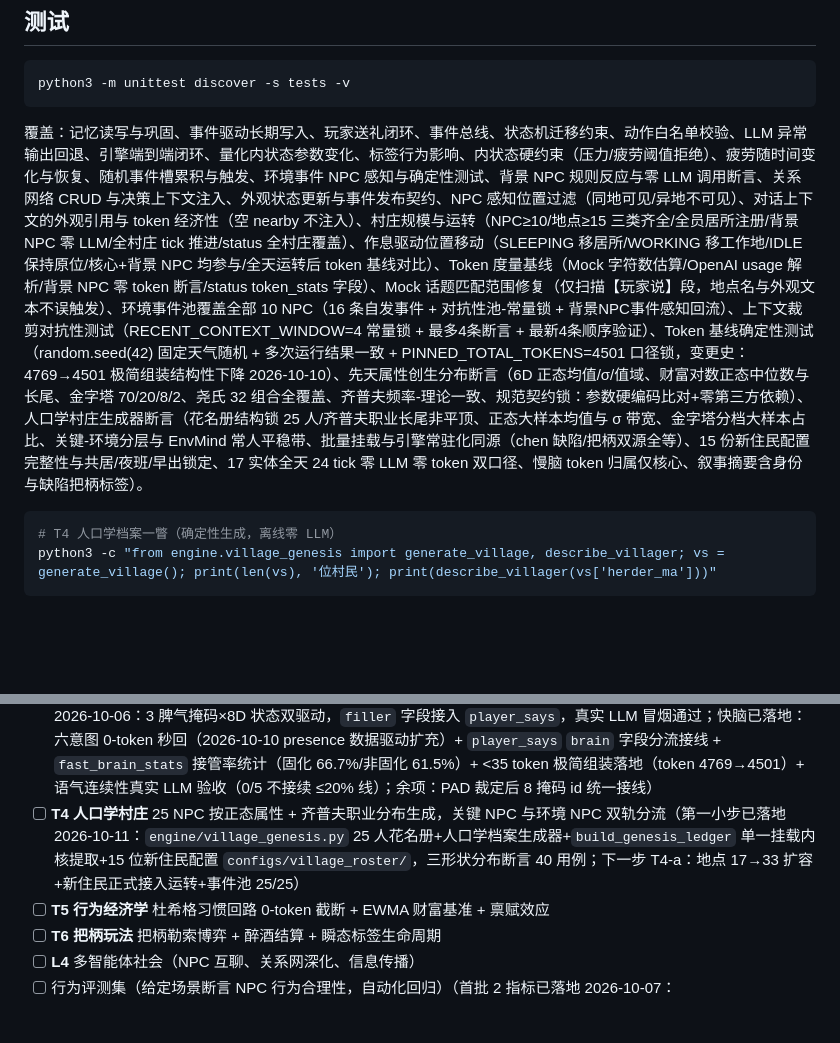
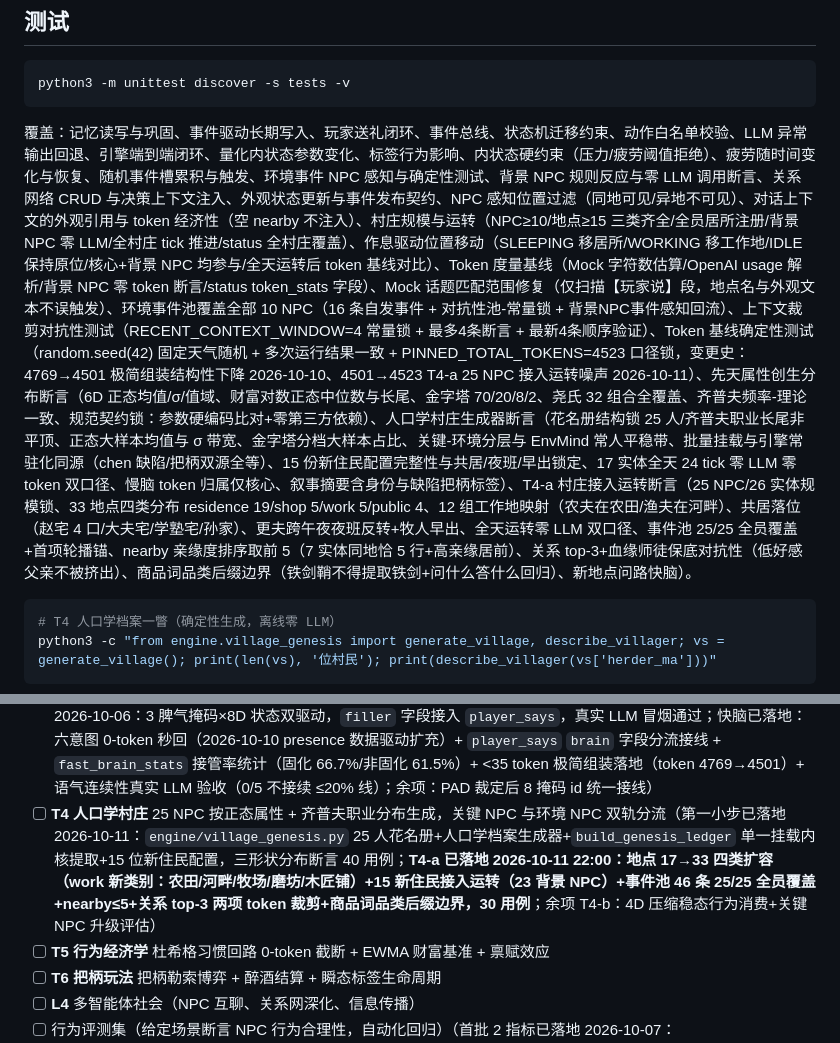
Before and after one commit to ghfcyu/autonomous-npc-agent, a Markdown page: README.md, 2 parts joined by grey strips. Rendered like a GitHub page; blank space fills up the shorter version.

````diff
--- a/README.md
+++ b/README.md
@@ -144,7 +144,8 @@ autonomous-npc-agent/
 python3 -m unittest discover -s tests -v
 ```
 
-覆盖：记忆读写与巩固、事件驱动长期写入、玩家送礼闭环、事件总线、状态机迁移约束、动作白名单校验、LLM 异常输出回退、引擎端到端闭环、量化内状态参数变化、标签行为影响、内状态硬约束（压力/疲劳阈值拒绝）、疲劳随时间变化与恢复、随机事件槽累积与触发、环境事件 NPC 感知与确定性测试、背景 NPC 规则反应与零 LLM 调用断言、关系网络 CRUD 与决策上下文注入、外观状态更新与事件发布契约、NPC 感知位置过滤（同地可见/异地不可见）、对话上下文的外观引用与 token 经济性（空 nearby 不注入）、村庄规模与运转（NPC≥10/地点≥15 三类齐全/全员居所注册/背景 NPC 零 LLM/全村庄 tick 推进/status 全村庄覆盖）、作息驱动位置移动（SLEEPING 移居所/WORKING 移工作地/IDLE 保持原位/核心+背景 NPC 均参与/全天运转后 token 基线对比）、Token 度量基线（Mock 字符数估算/OpenAI usage 解析/背景 NPC 零 token 断言/status token_stats 字段）、Mock 话题匹配范围修复（仅扫描【玩家说】段，地点名与外观文本不误触发）、环境事件池覆盖全部 10 NPC（16 条自发事件 + 对抗性池-常量锁 + 背景NPC事件感知回流）、上下文裁剪对抗性测试（RECENT_CONTEXT_WINDOW=4 常量锁 + 最多4条断言 + 最新4条顺序验证）、Token 基线确定性测试（random.seed(42) 固定天气随机 + 多次运行结果一致 + PINNED_TOTAL_TOKENS=4501 口径锁，变更史：4769→4501 极简组装结构性下降 2026-10-10）、先天属性创生分布断言（6D 正态均值/σ/值域、财富对数正态中位数与长尾、金字塔 70/20/8/2、尧氏 32 组合全覆盖、齐普夫频率-理论一致、规范契约锁：参数硬编码比对+零第三方依赖）、人口学村庄生成器断言（花名册结构锁 25 人/齐普夫职业长尾非平顶、正态大样本均值与 σ 带宽、金字塔分档大样本占比、关键-环境分层与 EnvMind 常人平稳带、批量挂载与引擎常驻化同源（chen 缺陷/把柄双源全等）、15 份新住民配置完整性与共居/夜班/早出锁定、17 实体全天 24 tick 零 LLM 零 token 双口径、慢脑 token 归属仅核心、叙事摘要含身份与缺陷把柄标签）。
+覆盖：记忆读写与巩固、事件驱动长期写入、玩家送礼闭环、事件总线、状态机迁移约束、动作白名单校验、LLM 异常输出回退、引擎端到端闭环、量化内状态参数变化、标签行为影响、内状态硬约束（压力/疲劳阈值拒绝）、疲劳随时间变化与恢复、随机事件槽累积与触发、环境事件 NPC 感知与确定性测试、背景 NPC 规则反应与零 LLM 调用断言、关系网络 CRUD 与决策上下文注入、外观状态更新与事件发布契约、NPC 感知位置过滤（同地可见/异地不可见）、对话上下文的外观引用与 token 经济性（空 nearby 不注入）、村庄规模与运转（NPC≥10/地点≥15 三类齐全/全员居所注册/背景 NPC 零 LLM/全村庄 tick 推进/status 全村庄覆盖）、作息驱动位置移动（SLEEPING 移居所/WORKING 移工作地/IDLE 保持原位/核心+背景 NPC 均参与/全天运转后 token 基线对比）、Token 度量基线（Mock 字符数估算/OpenAI usage 解析/背景 NPC 零 token 断言/status token_stats 字段）、Mock 话题匹配范围修复（仅扫描【玩家说】段，地点名与外观文本不误触发）、环境事件池覆盖全部 10 NPC（16 条自发事件 + 对抗性池-常量锁 + 背景NPC事件感知回流）、上下文裁剪对抗性测试（RECENT_CONTEXT_WINDOW=4 常量锁 + 最多4条断言 + 最新4条顺序验证）、Token 基线确定性测试（random.seed(42) 固定天气随机 + 多次运行结果一致 + PINNED_TOTAL_TOKENS=4523 口径锁，变更史：4769→4501 极简组装结构性下降 2026-10-10、4501→4523 T4-a 25 NPC 接入运转噪声 2026-10-11）、先天属性创生分布断言（6D 正态均值/σ/值域、财富对数正态中位数与长尾、金字塔 70/20/8/2、尧氏 32 组合全覆盖、齐普夫频率-理论一致、规范契约锁：参数硬编码比对+零第三方依赖）、人口学村庄生成器断言（花名册结构锁 25 人/齐普夫职业长尾非平顶、正态大样本均值与 σ 带宽、金字塔分档大样本占比、关键-环境分层与 EnvMind 常人平稳带、批量挂载与引擎常驻化同源（chen 缺陷/把柄双源全等）、15 份新住民配置完整性与共居/夜班/早出锁定、17 实体全天 24 tick 零 LLM 零 token 双口径、慢脑 token 归属仅核心、叙事摘要含身份与缺陷把柄标签）、T4-a 村庄接入运转断言（25 NPC/26 实体规模锁、33 地点四类分布 residence 19/shop 5/work 5/public 4、12 组工作地映射（农夫在农田/渔夫在河畔）、共居落位（赵宅 4 口/大夫宅/学塾宅/孙家）、更夫跨午夜夜班反转+牧人早出、全天运转零 LLM 双口径、事件池 25/25 全员覆盖+首项轮播锚、nearby 亲缘度排序取前 5（7 实体同地恰 5 行+高亲缘居前）、关系 top-3+血缘师徒保底对抗性（低好感父亲不被挤出）、商品词品类后缀边界（铁剑鞘不得提取铁剑+问什么答什么回归）、新地点问路快脑）。
+
 
 ```bash
 # T4 人口学档案一瞥（确定性生成，离线零 LLM）
@@ -165,7 +166,7 @@ python3 -c "from engine.village_genesis import generate_village, describe_villag
 - [x] **T1 心智 v2** 8D 正交心智基底（4D 生理稳态 + 3D PAD 心境 + 1D 压力）+ 荀子六情事件→PAD 矢量映射器 + trust 迁移关系网（主体 2026-10-06；收尾 2026-10-07：六情矢量方向归正跟随规范+矢量-规范契约锁测试）
 - [ ] **T2 标签库 v2** 6D 先天正态属性 + 林传鼎 8 显性脾气掩码 + 尧氏 8 风格×4 阶执念 + 缺陷/把柄强制挂载 + 金字塔长尾分布（首批已落地 2026-10-07：`engine/tag_genesis.py` 生成器+分布断言+规范契约锁 32 用例；第二批已落地 2026-10-08：`engine/tag_mount.py` 缺陷+把柄强制挂载+四时态+互斥锁 32 用例 + `engine/temperament_table.py` 8 脾气双值域分区表 33 用例；收口先行批已落地 2026-10-09：chen/lily 挂载常驻化（configs 声明 `tag_profile: "genesis"` + `spawn` 自动挂载 + token 基线 4737→4769 合法增量，`tests/test_tag_residency.py` 15 用例）；余项：PAD 裁定后 8 掩码接线 filler、chen/lily 重配）
 - [ ] **T3 快慢脑** 意图规则 0-token 秒回 + 脾气掩码垫话引擎 + <35 token 极简 Prompt 组装（垫话引擎原型已先行落地 2026-10-06：3 脾气掩码×8D 状态双驱动，`filler` 字段接入 `player_says`，真实 LLM 冒烟通过；快脑已落地：六意图 0-token 秒回（2026-10-10 presence 数据驱动扩充）+ `player_says` `brain` 字段分流接线 + `fast_brain_stats` 接管率统计（固化 66.7%/非固化 61.5%）+ <35 token 极简组装落地（token 4769→4501）+ 语气连续性真实 LLM 验收（0/5 不接续 ≤20% 线）；余项：PAD 裁定后 8 掩码 id 统一接线）
-- [ ] **T4 人口学村庄** 25 NPC 按正态属性 + 齐普夫职业分布生成，关键 NPC 与环境 NPC 双轨分流（第一小步已落地 2026-10-11：`engine/village_genesis.py` 25 人花名册+人口学档案生成器+`build_genesis_ledger` 单一挂载内核提取+15 位新住民配置 `configs/village_roster/`，三形状分布断言 40 用例；下一步 T4-a：地点 17→33 扩容+新住民正式接入运转+事件池 25/25）
+- [ ] **T4 人口学村庄** 25 NPC 按正态属性 + 齐普夫职业分布生成，关键 NPC 与环境 NPC 双轨分流（第一小步已落地 2026-10-11：`engine/village_genesis.py` 25 人花名册+人口学档案生成器+`build_genesis_ledger` 单一挂载内核提取+15 位新住民配置，三形状分布断言 40 用例；**T4-a 已落地 2026-10-11 22:00：地点 17→33 四类扩容（work 新类别：农田/河畔/牧场/磨坊/木匠铺）+15 新住民接入运转（23 背景 NPC）+事件池 46 条 25/25 全员覆盖+nearby≤5+关系 top-3 两项 token 裁剪+商品词品类后缀边界，30 用例**；余项 T4-b：4D 压缩稳态行为消费+关键 NPC 升级评估）
 - [ ] **T5 行为经济学** 杜希格习惯回路 0-token 截断 + EWMA 财富基准 + 禀赋效应
 - [ ] **T6 把柄玩法** 把柄勒索博弈 + 醉酒结算 + 瞬态标签生命周期
 - [ ] **L4** 多智能体社会（NPC 互聊、关系网深化、信息传播）
````
Also changed, not shown: other parts of README.md (+5 -5 lines), ARCHITECTURE.md (+3 -2 lines), docs/architecture.png, 13 other files.
